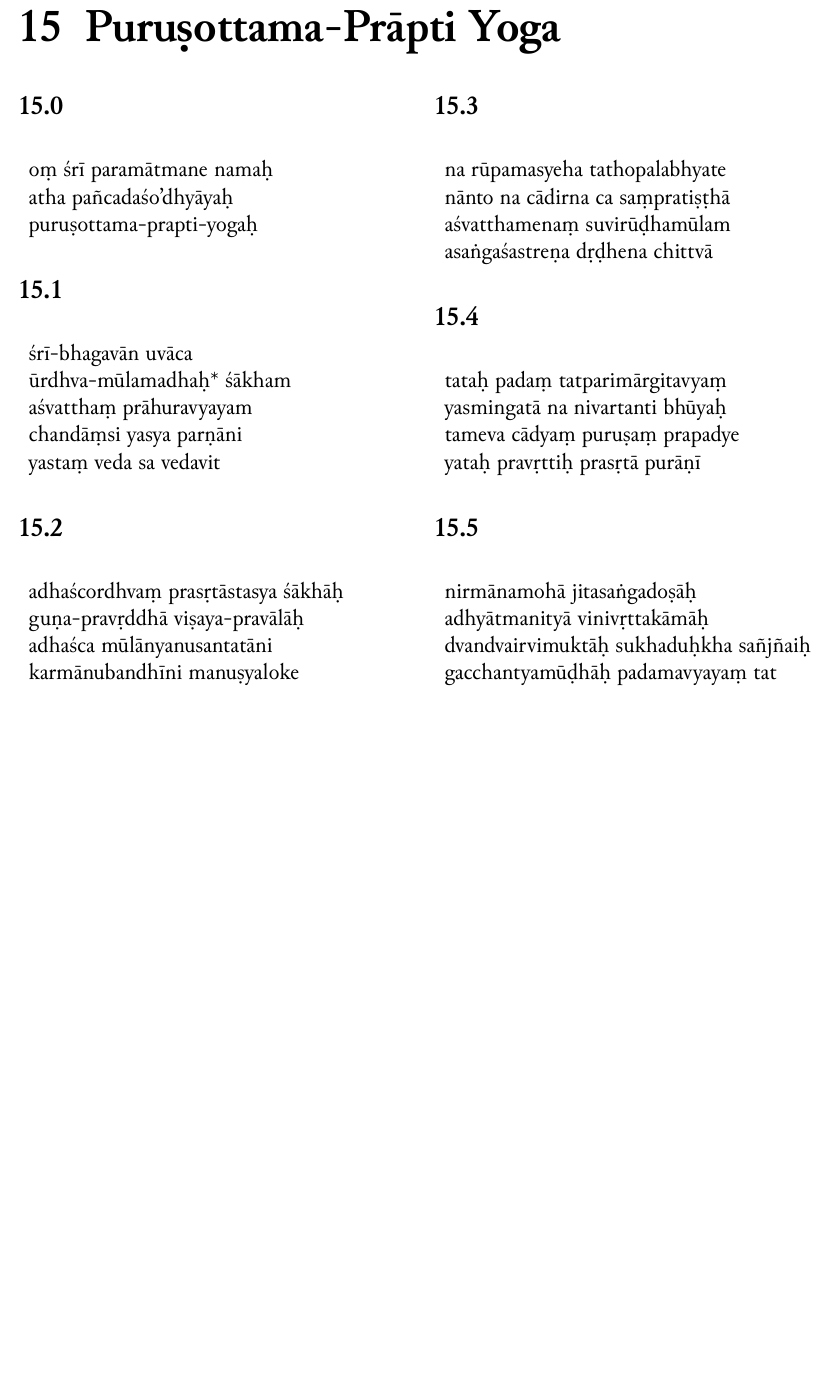
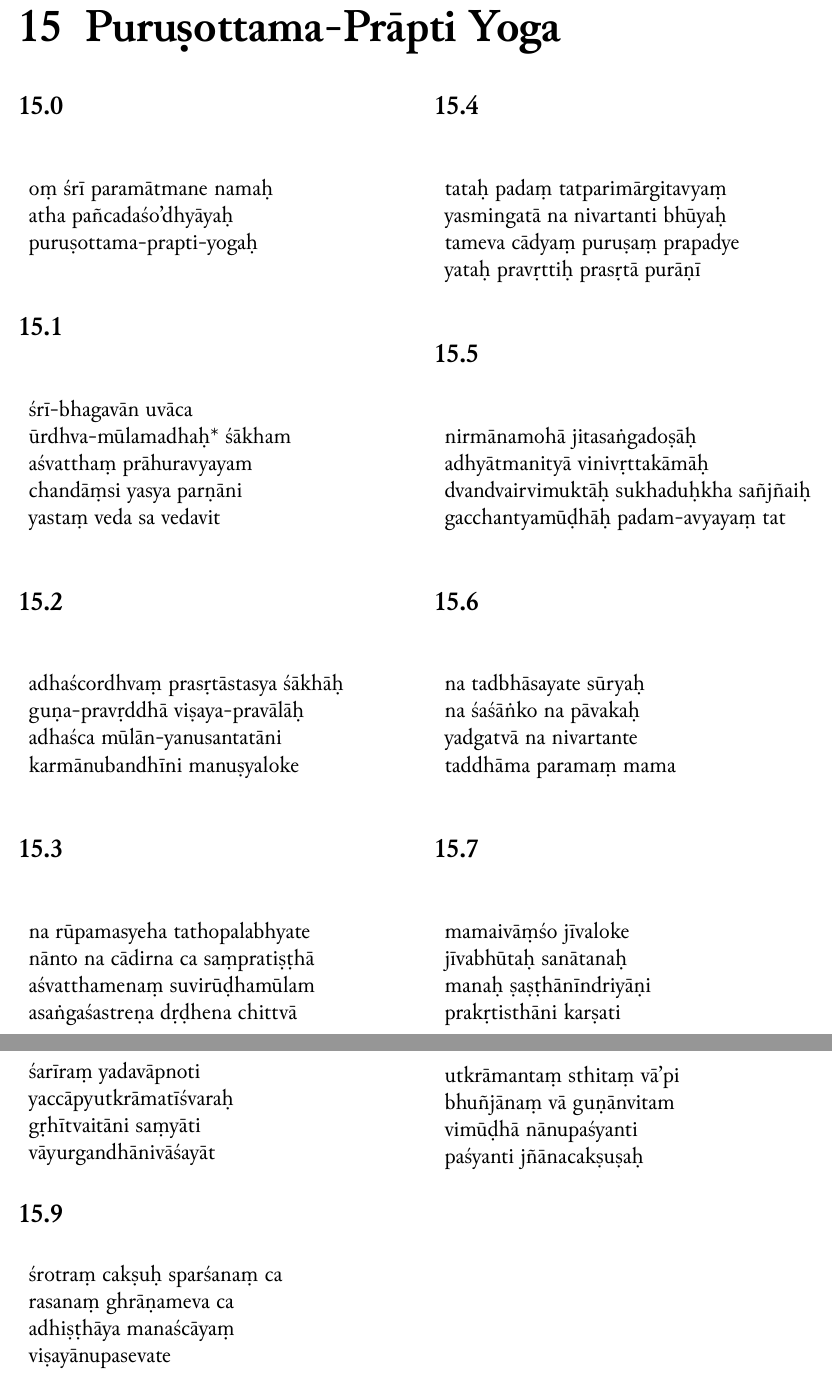
Before and after one commit to Iune/gita-typesetting, a LaTeX book (latex/gita-iast.tex, which reads latex/sections/iast/chapter-15.tex): part of page 15 of 16 before the commit and two parts of pages 15 and 16 of 17 after it, the two joined at a grey line, cut so that both start at the same text, the shorter picture padded with empty space. Compiled offline with XeLaTeX.

Commit message:
Adding slokas 15.5-15.10

```diff
--- a/latex/sections/iast/chapter-15.tex
+++ b/latex/sections/iast/chapter-15.tex
@@ -23,7 +23,7 @@
 \begin{tabular}{l}
 \romline{adhaścordhvaṃ prasṛtāstasya śākhāḥ} \\
 \romline{guṇa-pravṛddhā viṣaya-pravālāḥ} \\
-\romline{adhaśca mūlānyanusantatāni} \\
+\romline{adhaśca mūlān-yanusantatāni} \\
 \romline{karmānubandhīni manuṣyaloke}
 \end{tabular}
 \end{table}
@@ -54,6 +54,56 @@
 \romline{nirmānamohā jitasaṅgadoṣāḥ} \\
 \romline{adhyātmanityā vinivṛttakāmāḥ} \\
 \romline{dvandvairvimuktāḥ sukhaduḥkha sañjñaiḥ} \\
-\romline{gacchantyamūḍhāḥ padamavyayaṃ tat}
+\romline{gacchantyamūḍhāḥ padam-avyayaṃ tat}
 \end{tabular}
 \end{table}
+
+\subsection*{15.6}
+\begin{table}[H]
+\begin{tabular}{l}
+\romline{na tadbhāsayate sūryaḥ} \\
+\romline{na śaśāṅko na pāvakaḥ} \\
+\romline{yadgatvā na nivartante} \\
+\romline{taddhāma paramaṃ mama}
+\end{tabular}
+\end{table}
+
+\subsection*{15.7}
+\begin{table}[H]
+\begin{tabular}{l}
+\romline{mamaivāṃśo jīvaloke} \\
+\romline{jīvabhūtaḥ sanātanaḥ} \\
+\romline{manaḥ ṣaṣṭhānīndriyāṇi} \\
+\romline{prakṛtisthāni karṣati}
+\end{tabular}
+\end{table}
+
+\subsection*{15.8}
+\begin{table}[H]
+\begin{tabular}{l}
+\romline{śarīraṃ yadavāpnoti} \\
+\romline{yaccāpyutkrāmatīśvaraḥ} \\
+\romline{gṛhītvaitāni saṃyāti} \\
+\romline{vāyurgandhānivāśayāt}
+\end{tabular}
+\end{table}
+
+\subsection*{15.9}
+\begin{table}[H]
+\begin{tabular}{l}
+\romline{śrotraṃ cakṣuḥ sparśanaṃ ca} \\
+\romline{rasanaṃ ghrāṇameva ca} \\
+\romline{adhiṣṭhāya manaścāyaṃ} \\
+\romline{viṣayānupasevate}
+\end{tabular}
+\end{table}
+
+\subsection*{15.10}
+\begin{table}[H]
+\begin{tabular}{l}
+\romline{utkrāmantaṃ sthitaṃ vā'pi} \\
+\romline{bhuñjānaṃ vā guṇānvitam} \\
+\romline{vimūḍhā nānupaśyanti} \\
+\romline{paśyanti jñānacakṣuṣaḥ}
+\end{tabular}
+\end{table}
```
Also changed, not shown: latex/sections/telugu/chapter-15.tex (+51 -1 lines), resources/chapter-15.txt (+26 -1 lines).
